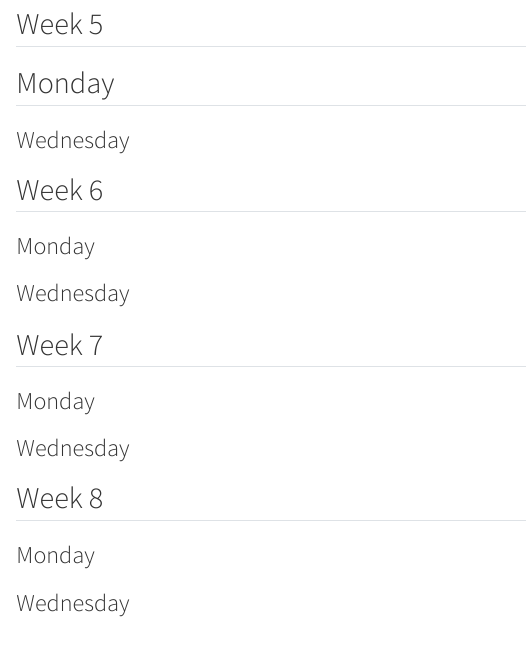
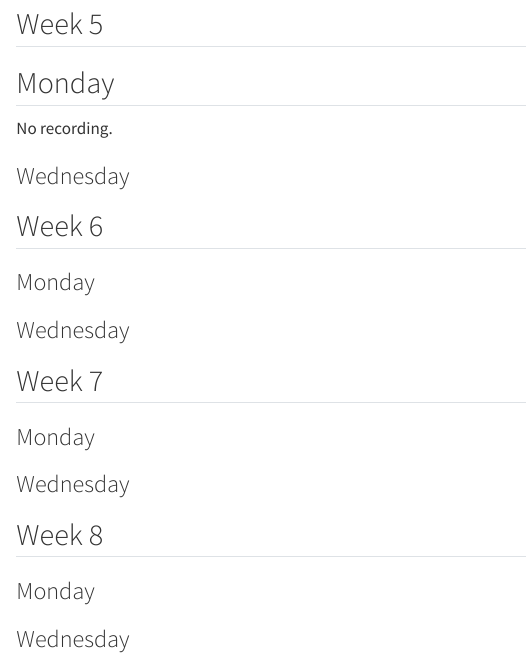
Before and after one commit to munch-group/learning-python, a Quarto document (supplementary/suppl2024.qmd): the page in a window 1100 px wide, from 1080 px down. Rendered offline with R 4.5, knitr and Pandoc in place of Quarto, with nearby package versions.

Commit message:
Update suppl2024.qmd

```diff
--- a/supplementary/suppl2024.qmd
+++ b/supplementary/suppl2024.qmd
@@ -51,6 +49,9 @@ The sound is missing from most of this one. The mic battery ran out...
 ## Week 5
 
 ## Monday
+
+No recording.
+
 <!--
 {{< video https://www.youtube.com/embed/ >}}
  -->
```
Also changed, not shown: supplementary/suppl2024.qmd (2 more changed lines).
